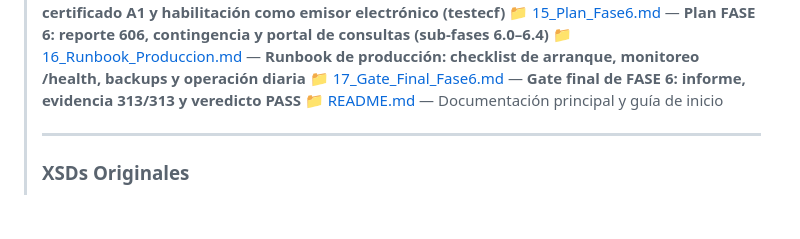
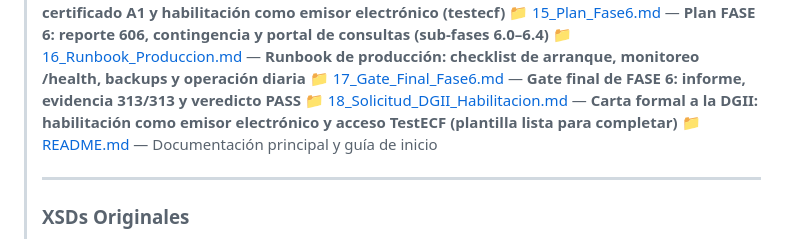
Before and after one commit to victorfilmz/PosPalasy, a Markdown page: documentacion/index.md, the part around the change. GitHub-like rendering; blank space fills up the shorter version.

```diff
--- a/documentacion/index.md
+++ b/documentacion/index.md
@@ -18,6 +18,7 @@
 > 📁 [15_Plan_Fase6.md](15_Plan_Fase6.md) — **Plan FASE 6: reporte 606, contingencia y portal de consultas (sub-fases 6.0–6.4)**
 > 📁 [16_Runbook_Produccion.md](16_Runbook_Produccion.md) — **Runbook de producción: checklist de arranque, monitoreo /health, backups y operación diaria**
 > 📁 [17_Gate_Final_Fase6.md](17_Gate_Final_Fase6.md) — **Gate final de FASE 6: informe, evidencia 313/313 y veredicto PASS**
+> 📁 [18_Solicitud_DGII_Habilitacion.md](18_Solicitud_DGII_Habilitacion.md) — **Carta formal a la DGII: habilitación como emisor electrónico y acceso TestECF (plantilla lista para completar)**
 > 📁 [README.md](README.md) — Documentación principal y guía de inicio
 >
 > ---
```
Also changed, not shown: documentacion/18_Solicitud_DGII_Habilitacion.md (added, +96 -0 lines).
